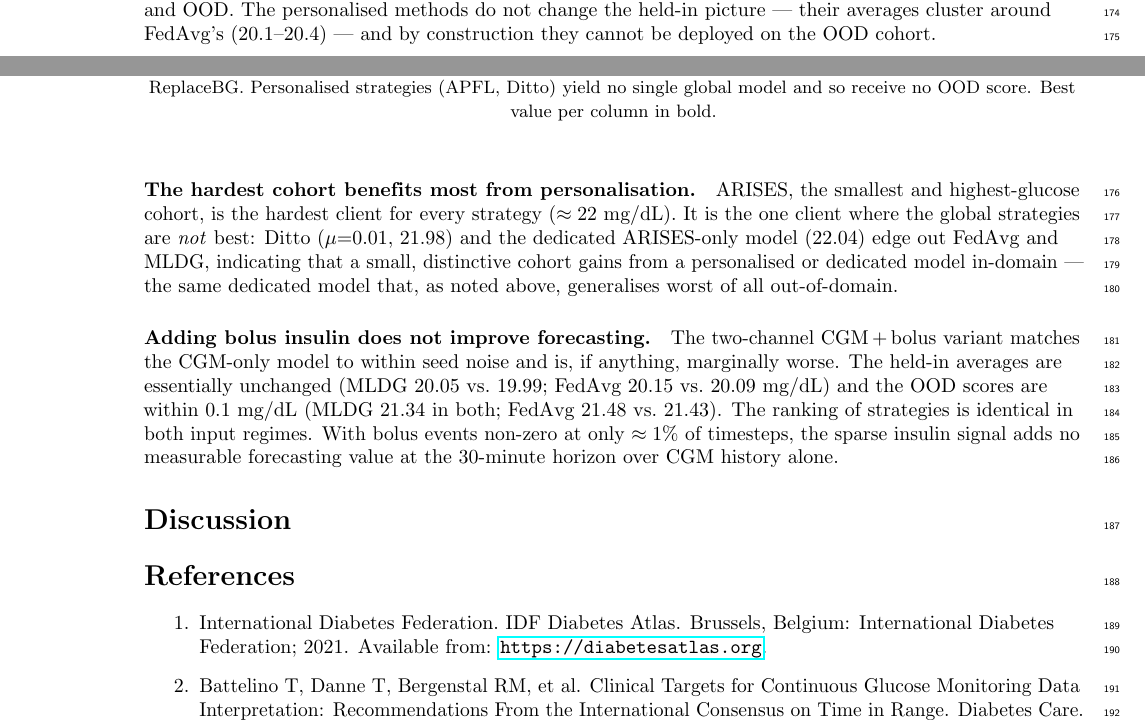
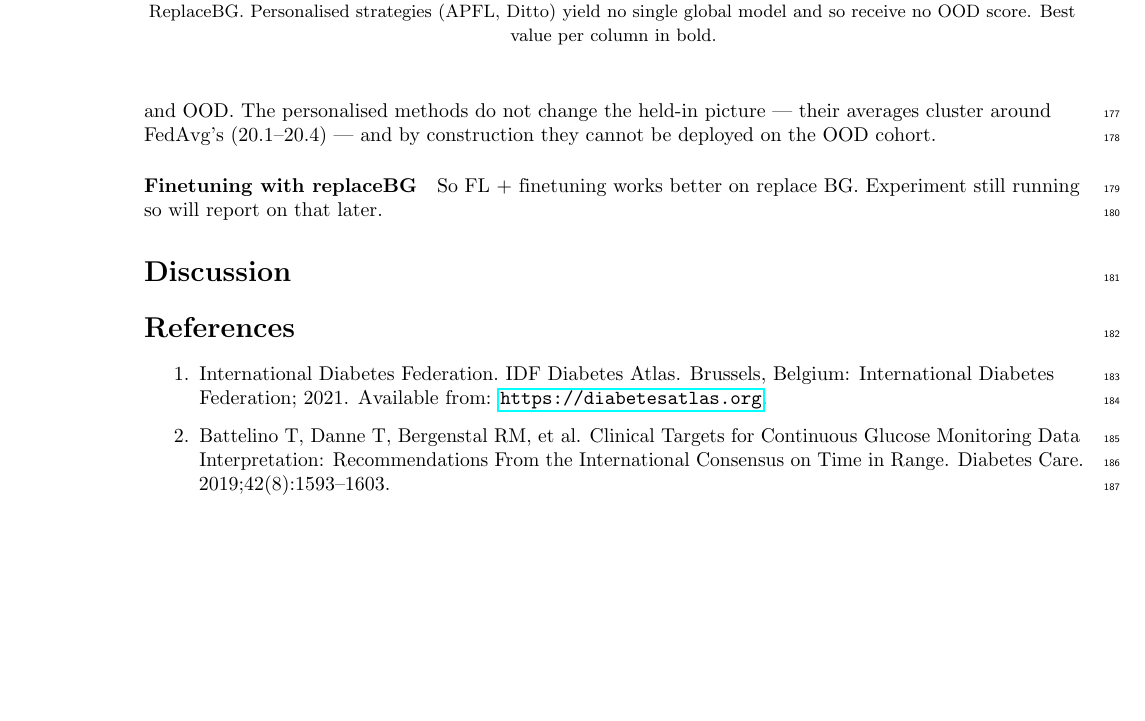
Before and after one commit to Luyuannn-unity/FLDG-blood-glucose-prediction-paper, a LaTeX document (glucose_fl_paper.tex): two parts of pages 5 and 6 of 8 before the commit and part of page 6 of 8 after it, the two joined at a grey line, cut so that both start at the same text, the shorter picture padded with empty space. Compiled offline with pdfLaTeX.

Commit message:
Updates from Overleaf

```diff
--- a/glucose_fl_paper.tex
+++ b/glucose_fl_paper.tex
@@ -442,22 +447,8 @@ OOD. The personalised methods do not change the held-in picture --- their
 averages cluster around FedAvg's ($20.1$--$20.4$) --- and by construction they
 cannot be deployed on the OOD cohort.
 
-\paragraph{The hardest cohort benefits most from personalisation.} ARISES, the
-smallest and highest-glucose cohort, is the hardest client for every strategy
-($\approx 22$ mg/dL). It is the one client where the global strategies are
-\emph{not} best: Ditto ($\mu{=}0.01$, $21.98$) and the dedicated ARISES-only
-model ($22.04$) edge out FedAvg and MLDG, indicating that a small, distinctive
-cohort gains from a personalised or dedicated model in-domain --- the same
-dedicated model that, as noted above, generalises worst of all out-of-domain.
-
-\paragraph{Adding bolus insulin does not improve forecasting.} The two-channel
-CGM\,+\,bolus variant matches the CGM-only model to within seed noise and is, if
-anything, marginally worse. The held-in averages are essentially unchanged
-(MLDG $20.05$ vs.\ $19.99$; FedAvg $20.15$ vs.\ $20.09$ mg/dL) and the OOD scores
-are within $0.1$ mg/dL (MLDG $21.34$ in both; FedAvg $21.48$ vs.\ $21.43$). The
-ranking of strategies is identical in both input regimes. With bolus events
-non-zero at only $\approx 1\%$ of timesteps, the sparse insulin signal adds no
-measurable forecasting value at the 30-minute horizon over CGM history alone.
+\paragraph{Finetuning with replaceBG}
+So FL + finetuning works better on replace BG. Experiment still running so will report on that later.
 
 \section*{Discussion}
 % TODO
```
Also changed, not shown: glucose_fl_paper.tex (7 more changed lines).
